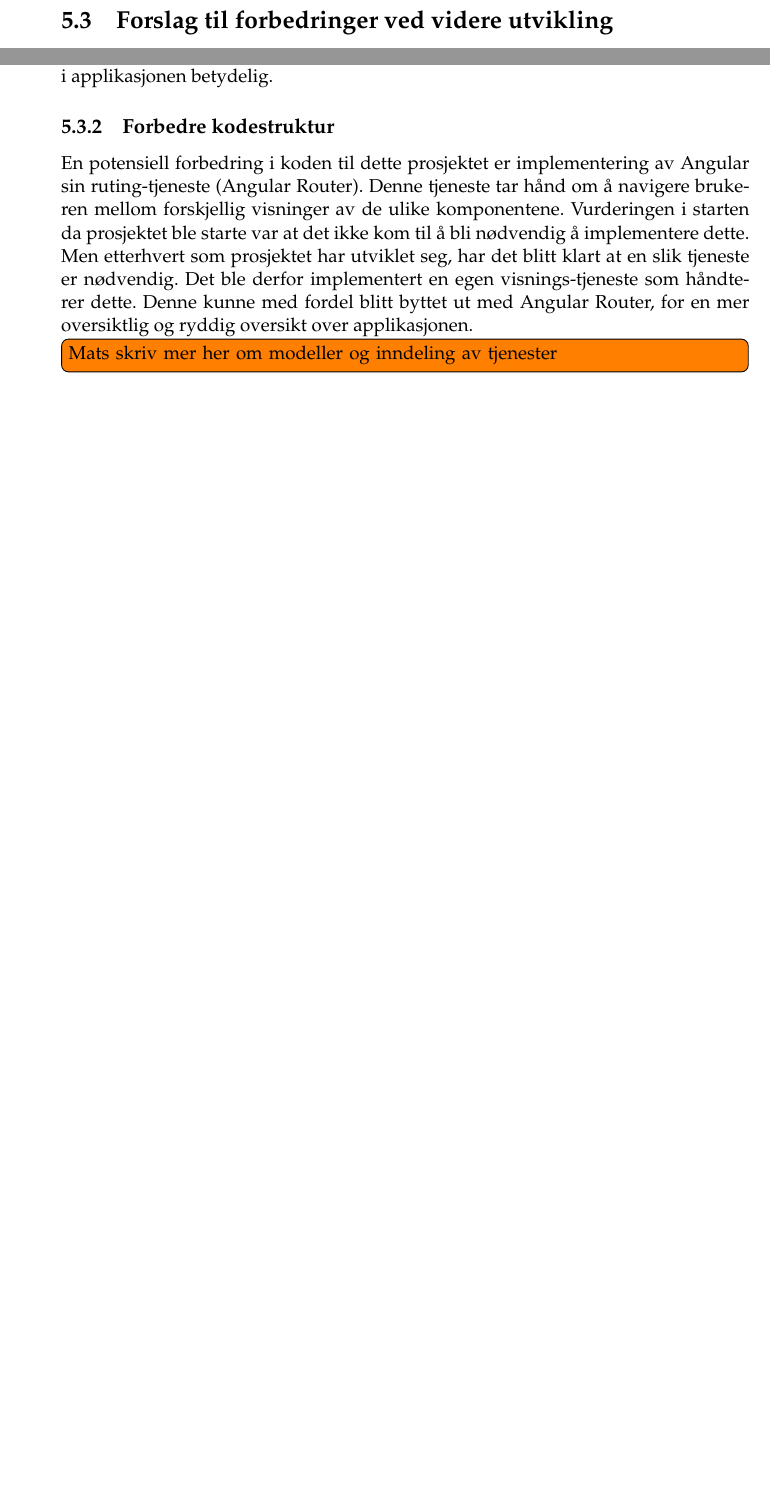
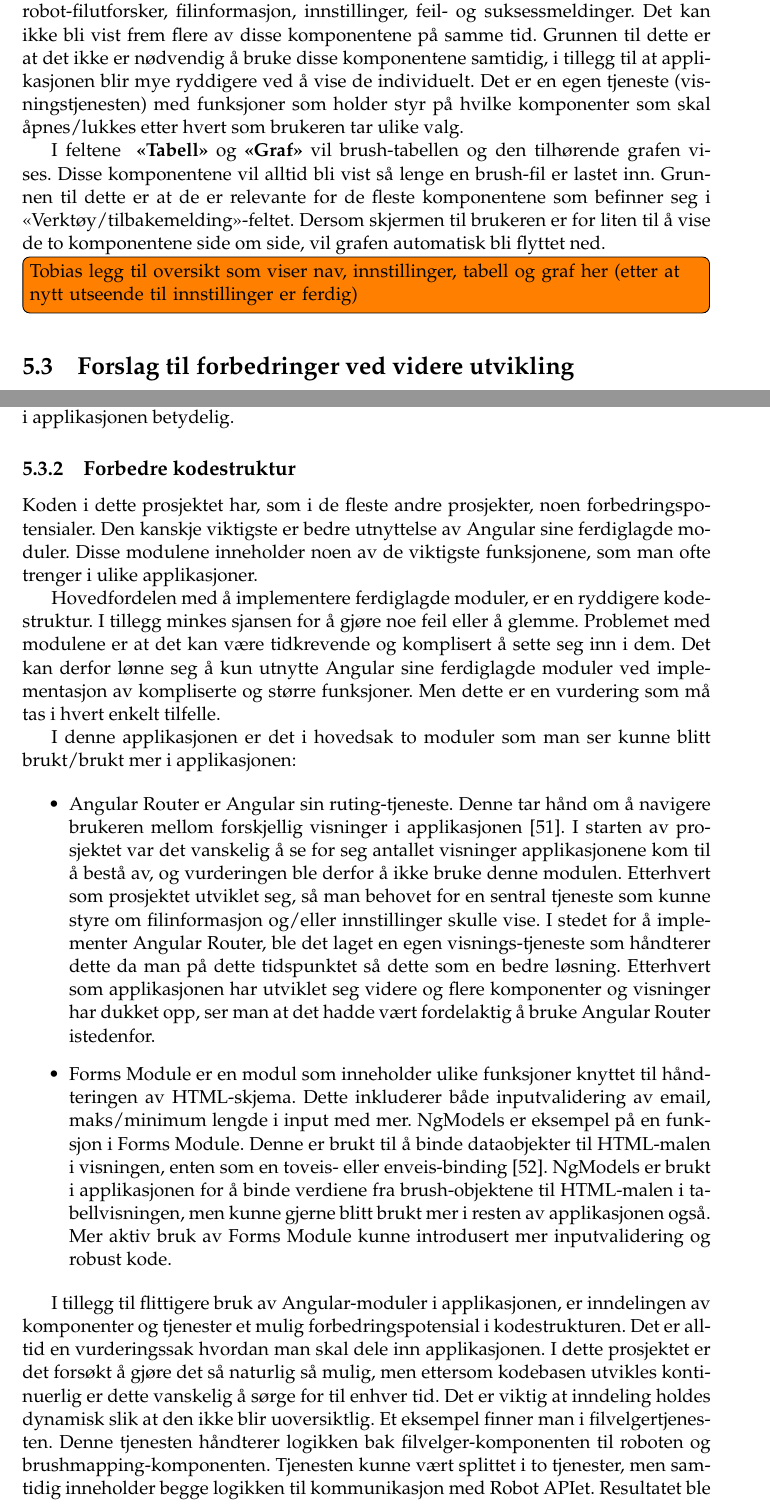
Before and after one commit to maattss/bachelor-thesis-brush-editor, a LaTeX thesis (main.tex, which reads Kapittel/5Diskusjon.tex): two parts of pages 46 and 48 of 57 before the commit and two parts of pages 47 and 49 of 59 after it, joined at a grey line, cut at the place of the change, the shorter picture padded with empty space. Compiled offline with pdfLaTeX.

Commit message:
Updates from Overleaf

```diff
--- a/Kapittel/5Diskusjon.tex
+++ b/Kapittel/5Diskusjon.tex
@@ -168,3 +178,9 @@ Hvorfor komponenter, tjenester etc. er delt inn slik som de er
+I feltet \textbf{ «Verktøy/tilbakemelding»} vil det variere hva som blir vist frem og feltet vil fjernes dersom ingenting er valgt. Det som potensielt blir vist er brush-mapping, robot-filutforsker, filinformasjon, innstillinger, feil- og suksessmeldinger. Det kan ikke bli vist frem flere av disse komponentene på samme tid. Grunnen til dette er at det ikke er nødvendig å bruke disse komponentene samtidig, i tillegg til at applikasjonen blir mye ryddigere ved å vise de individuelt. Det er en egen tjeneste (visningstjenesten) med funksjoner som holder styr på hvilke komponenter som skal åpnes/lukkes etter hvert som brukeren tar ulike valg.
+
+I feltene \textbf{ «Tabell»} og \textbf{«Graf»} vil brush-tabellen og den tilhørende grafen vises. Disse komponentene vil alltid bli vist så lenge en brush-fil er lastet inn. Grunnen til dette er at de er relevante for de fleste komponentene som befinner seg i «Verktøy/tilbakemelding»-feltet. Dersom skjermen til brukeren er for liten til å vise de to komponentene side om side, vil grafen automatisk bli flyttet ned.
+
+\todo[inline]{Tobias legg til oversikt som viser nav, innstillinger, tabell og graf her (etter at nytt utseende til innstillinger er ferdig)}
+
 
 \section{Forslag til forbedringer ved videre utvikling}
 I dette prosjektet er det forsøkt å tilrettelegge så mye som mulig for videre utvikling, siden det er et par punkter som kunne trengt forbedring. Det finnes ulike grunner til at disse delene av applikasjonen ikke er optimale, men knapp tid har i mange av tilfellene vært en avgjørende faktor. I dette kapittelet vil det bli diskutert hvilke forbedringer man kan gjennomføre for å ta applikasjonen et steg videre.
@@ -194,8 +210,18 @@ Det er brukt Digest for å autentisere brukere som skal koble seg opp til Robot
 \noindent Ulempen er at det er krevende å sette opp OAuth, men dette ville hevet sikkerheten i applikasjonen betydelig.
 
 \subsection{Forbedre kodestruktur}
-En potensiell forbedring i koden til dette prosjektet er implementering av Angular sin ruting-tjeneste (Angular Router). Denne tjeneste tar hånd om å navigere brukeren mellom forskjellig visninger av de ulike komponentene. Vurderingen i starten da prosjektet ble starte var at det ikke kom til å bli nødvendig å implementere dette. Men etterhvert som prosjektet har utviklet seg, har det blitt klart at en slik tjeneste er nødvendig. Det ble derfor implementert en egen visnings-tjeneste som håndterer dette. Denne kunne med fordel blitt byttet ut med Angular Router, for en mer oversiktlig og ryddig oversikt over applikasjonen.
-\todo[inline]{Mats skriv mer her om modeller og inndeling av tjenester}
+Koden i dette prosjektet har, som i de fleste andre prosjekter, noen forbedringspotensialer. Den kanskje viktigste er bedre utnyttelse av Angular sine ferdiglagde moduler. Disse modulene inneholder noen av de viktigste funksjonene, som man ofte trenger i ulike applikasjoner.
+
+Hovedfordelen med å implementere ferdiglagde moduler, er en ryddigere kodestruktur. I tillegg minkes sjansen for å gjøre noe feil eller å glemme. Problemet med modulene er at det kan være tidkrevende og komplisert å sette seg inn i dem. Det kan derfor lønne seg å kun utnytte Angular sine ferdiglagde moduler ved implementasjon av kompliserte og større funksjoner. Men dette er en vurdering som må tas i hvert enkelt tilfelle.
+
+I denne applikasjonen er det i hovedsak to moduler som man ser kunne blitt brukt/brukt mer i applikasjonen:
+
+\begin{itemize}
+    \item Angular Router er Angular sin ruting-tjeneste. Denne tar hånd om å navigere brukeren mellom forskjellig visninger i applikasjonen \cite{angularRouter}. I starten av prosjektet var det vanskelig å se for seg antallet visninger applikasjonene kom til å bestå av, og vurderingen ble derfor å ikke bruke denne modulen. Etterhvert som prosjektet utviklet seg, så man behovet for en sentral tjeneste som kunne styre om filinformasjon og/eller innstillinger skulle vise. I stedet for å implementer Angular Router, ble det laget en egen visnings-tjeneste som håndterer dette da man på dette tidspunktet så dette som en bedre løsning. Etterhvert som applikasjonen har utviklet seg videre og flere komponenter og visninger har dukket opp, ser man at det hadde vært fordelaktig å bruke Angular Router istedenfor.
+    \item Forms Module er en modul som inneholder ulike funksjoner knyttet til håndteringen av HTML-skjema. Dette inkluderer både inputvalidering av email, maks/minimum lengde i input med mer. NgModels er eksempel på en funksjon i Forms Module. Denne er brukt til å binde dataobjekter til HTML-malen i visningen, enten som en toveis- eller enveis-binding \cite{formsModule}. NgModels er brukt i applikasjonen for å binde verdiene fra brush-objektene til HTML-malen i tabellvisningen, men kunne gjerne blitt brukt mer i resten av applikasjonen også. Mer aktiv bruk av Forms Module kunne introdusert mer inputvalidering og robust kode.
+\end{itemize}
+
+I tillegg til flittigere bruk av Angular-moduler i applikasjonen, er inndelingen av komponenter og tjenester et mulig forbedringspotensial i kodestrukturen. Det er alltid en vurderingssak hvordan man skal dele inn applikasjonen. I dette prosjektet er det forsøkt å gjøre det så naturlig så mulig, men ettersom kodebasen utvikles kontinuerlig er dette vanskelig å sørge for til enhver tid. Det er viktig at inndeling holdes dynamisk slik at den ikke blir uoversiktlig. Et eksempel finner man i filvelgertjenesten. Denne tjenesten håndterer logikken bak filvelger-komponenten til roboten og brushmapping-komponenten. Tjenesten kunne vært splittet i to tjenester, men samtidig inneholder begge logikken til kommunikasjon med Robot APIet. Resultatet ble derfor bare en vurdering i prosjektet hvor resultatet var at alt skulle ligge i samme fil.
 
 \subsection{Flere funksjoner i filvelgeren}
 Komponenten hvor man har muligheten til åpne og bla filer fra filsystemet til Robot Web Service, kunne med fordel vært utvidet med flere funksjoner. Per dags dato er det kun mulig å bla gjennom filstrukturen, åpne filer i Brush Editoren og eksportere åpnet fil. Robot Web Service REST API inneholder flere muligheter som kunne vært nyttige å inkludere i filvelgeren:
--- a/main.tex
+++ b/main.tex
@@ -42,6 +42,8 @@
 \usepackage[T1]{fontenc} % Output font encoding for international characters
 
 \usepackage{ragged2e} % For temporarily cancelling of centering
+
+\usepackage{animate} % Used for gif
 
 \usepackage{minted}  % Used for listing of code
 
```
Also changed, not shown: kilder.bib (+12 -0 lines), Figurer/5Diskusjon/Komponenter.png (added), Ukentlige_skjermbilder/Uke-11.png (added), Ukentlige_skjermbilder/Uke-13.png (added), Ukentlige_skjermbilder/Uke-2.png (added), Ukentlige_skjermbilder/Uke-3.png (added), Ukentlige_skjermbilder/Uke-4.png (added), Ukentlige_skjermbilder/Uke-5.png (added), Ukentlige_skjermbilder/Uke-6.png (added), Ukentlige_skjermbilder/Uke-7.png (added), Ukentlige_skjermbilder/Uke-8.png (added), Ukentlige_skjermbilder/Uke-9.png (added), Kapittel/5Diskusjon.tex (16 more changed lines).
